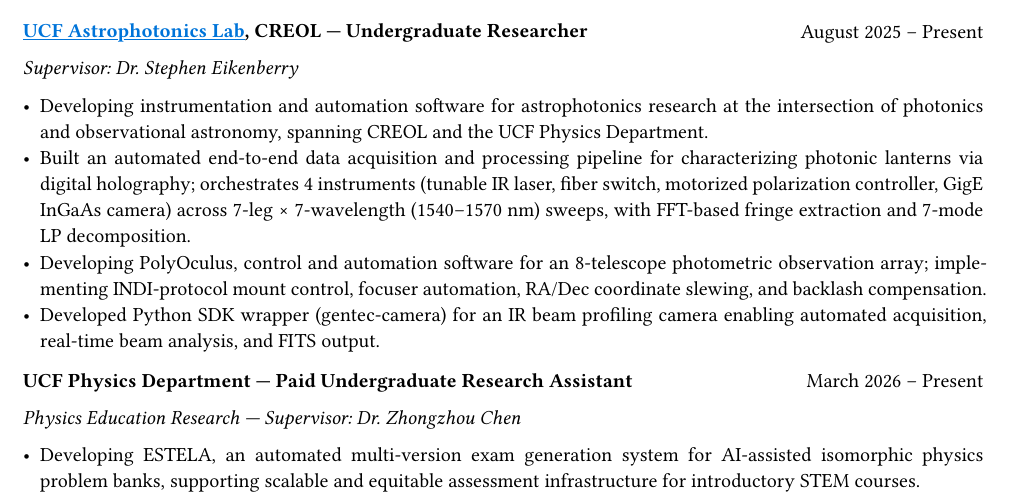
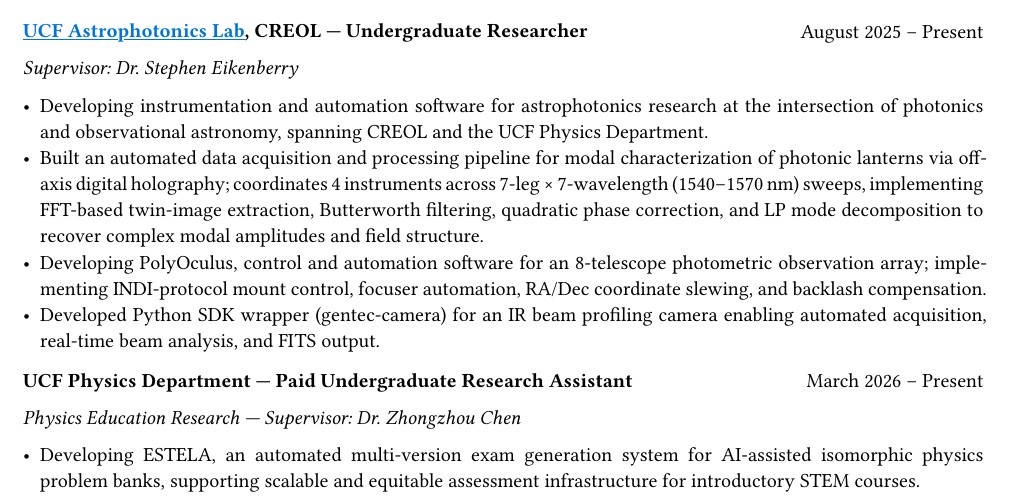
Before and after one commit to jeebuscrossaint/jeebuscrossaint.github.io, a Typst document (cv.typ): part of page 1 of 3, cut so that both start at the same text. The pictures show the PDF file cv.pdf that the author committed with the source.

Commit message:
cv: improve holography bullet with precise physics terminology
Co-Authored-By: Claude Sonnet 4.6 <noreply@anthropic.com>

```diff
--- a/cv.typ
+++ b/cv.typ
@@ -53,7 +53,7 @@
 )
 #grid(columns: (1fr,), [_Supervisor: Dr. Stephen Eikenberry_])
 - Developing instrumentation and automation software for astrophotonics research at the intersection of photonics and observational astronomy, spanning CREOL and the UCF Physics Department.
-- Built an automated end-to-end data acquisition and processing pipeline for characterizing photonic lanterns via digital holography; orchestrates 4 instruments (tunable IR laser, fiber switch, motorized polarization controller, GigE InGaAs camera) across 7-leg × 7-wavelength (1540–1570 nm) sweeps, with FFT-based fringe extraction and 7-mode LP decomposition.
+- Built an automated data acquisition and processing pipeline for modal characterization of photonic lanterns via off-axis digital holography; coordinates 4 instruments across 7-leg × 7-wavelength (1540–1570 nm) sweeps, implementing FFT-based twin-image extraction, Butterworth filtering, quadratic phase correction, and LP mode decomposition to recover complex modal amplitudes and field structure.
 - Developing PolyOculus, control and automation software for an 8-telescope photometric observation array; implementing INDI-protocol mount control, focuser automation, RA/Dec coordinate slewing, and backlash compensation.
 - Developed Python SDK wrapper (gentec-camera) for an IR beam profiling camera enabling automated acquisition, real-time beam analysis, and FITS output.
 
```
Also changed, not shown: cv.pdf.
